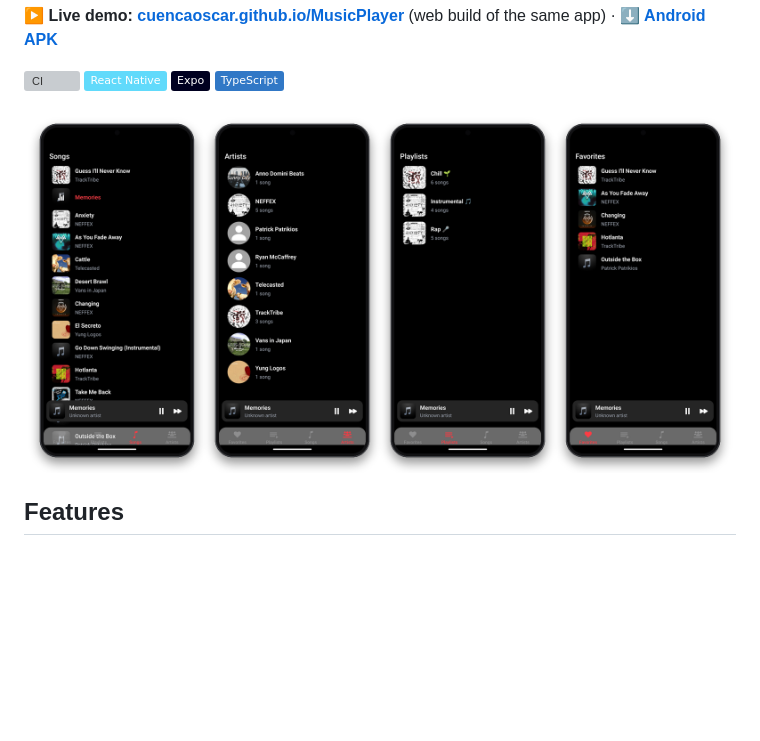
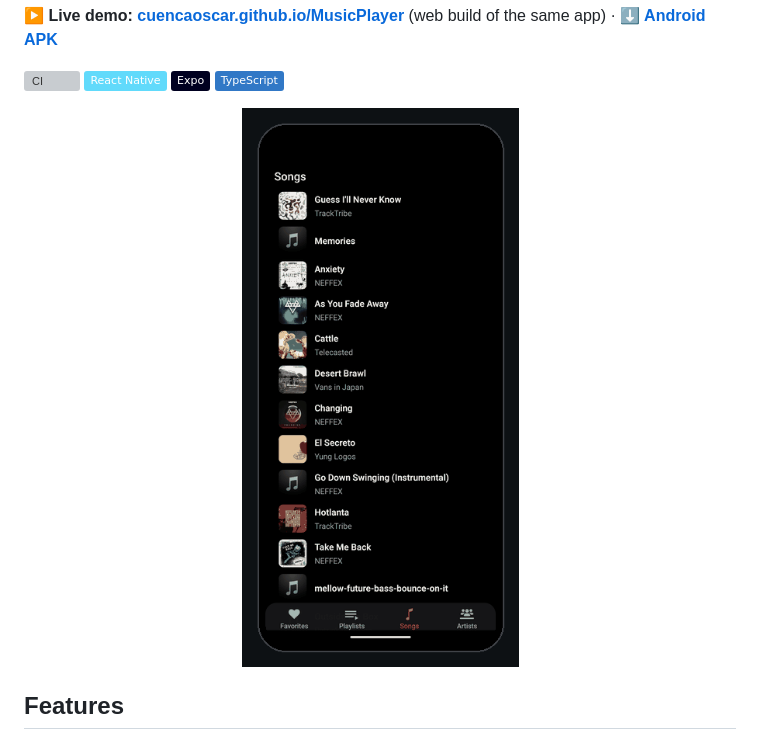
Before and after one commit to CuencaOscar/MusicPlayer, a Markdown page: README.md, the part around one of its changes. GitHub-like rendering; pictures changed too: docs/demo.gif (added), docs/screenshots.png; badges without logos; blank space fills up the shorter version; grey boxes are pictures that could not be loaded.

Commit message:
docs: animated walkthrough and refreshed screenshots

```diff
--- a/README.md
+++ b/README.md
@@ -12,7 +12,7 @@ mini player that stays above the tab bar while you browse.
 ![Expo](https://img.shields.io/badge/Expo-000020?logo=expo&logoColor=white)
 ![TypeScript](https://img.shields.io/badge/TypeScript-3178C6?logo=typescript&logoColor=white)
 
-<p align="center"><img src="docs/screenshots.png" alt="Songs with the mini player, Artists, Playlists and Favorites on Android" width="900"></p>
+<p align="center"><img src="docs/demo.gif" alt="Playing a song, then browsing Artists, Playlists and Favorites on Android" width="340"></p>
 
 ## Features
 
```
Also changed, not shown: other parts of README.md (+2 -0 lines).
